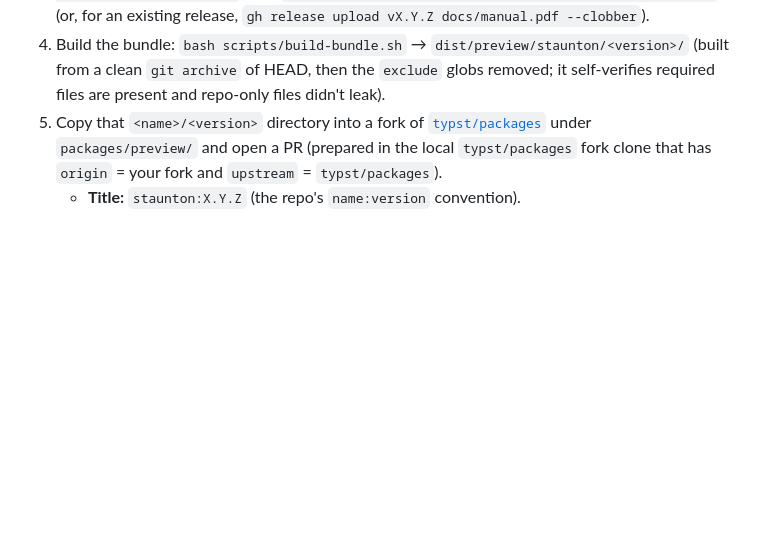
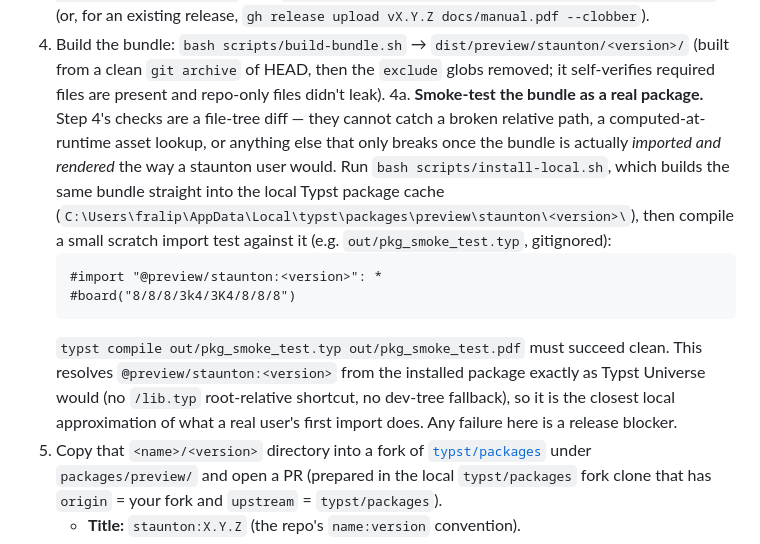
Before and after one commit to ndg6/staunton, a Markdown page: RELEASING.md, the part around the change. GitHub-like rendering; blank space fills up the shorter version.

Commit message:
docs(releasing): add a bundle smoke-test step before the Universe PR
build-bundle.sh only checks that the right files exist/don't exist in the
built dist/ tree -- it never compiles or imports it. Add step 4a: run
install-local.sh and compile a scratch @preview import test against the
locally-installed bundle, the same resolution path a real Universe user
takes. Catches what the file-presence check can't (broken relative paths,
runtime asset lookups) before submitting a version that can't be edited
once published.

Co-Authored-By: Claude Sonnet 5 <noreply@anthropic.com>

````diff
--- a/RELEASING.md
+++ b/RELEASING.md
@@ -103,6 +103,24 @@ pushed.
 4. Build the bundle: `bash scripts/build-bundle.sh` → `dist/preview/staunton/<version>/`
    (built from a clean `git archive` of HEAD, then the `exclude` globs removed;
    it self-verifies required files are present and repo-only files didn't leak).
+4a. **Smoke-test the bundle as a real package.** Step 4's checks are a file-tree
+    diff — they cannot catch a broken relative path, a computed-at-runtime asset
+    lookup, or anything else that only breaks once the bundle is actually
+    *imported and rendered* the way a staunton user would. Run
+    `bash scripts/install-local.sh`, which builds the same bundle straight into
+    the local Typst package cache
+    (`C:\Users\fralip\AppData\Local\typst\packages\preview\staunton\<version>\`),
+    then compile a small scratch import test against it (e.g.
+    `out/pkg_smoke_test.typ`, gitignored):
+    ```typ
+    #import "@preview/staunton:<version>": *
+    #board("8/8/8/3k4/3K4/8/8/8")
+    ```
+    `typst compile out/pkg_smoke_test.typ out/pkg_smoke_test.pdf` must succeed
+    clean. This resolves `@preview/staunton:<version>` from the installed package
+    exactly as Typst Universe would (no `/lib.typ` root-relative shortcut, no
+    dev-tree fallback), so it is the closest local approximation of what a real
+    user's first import does. Any failure here is a release blocker.
 5. Copy that `<name>/<version>` directory into a fork of
    [`typst/packages`](https://github.com/typst/packages) under
    `packages/preview/` and open a PR (prepared in the local `typst/packages` fork
````
